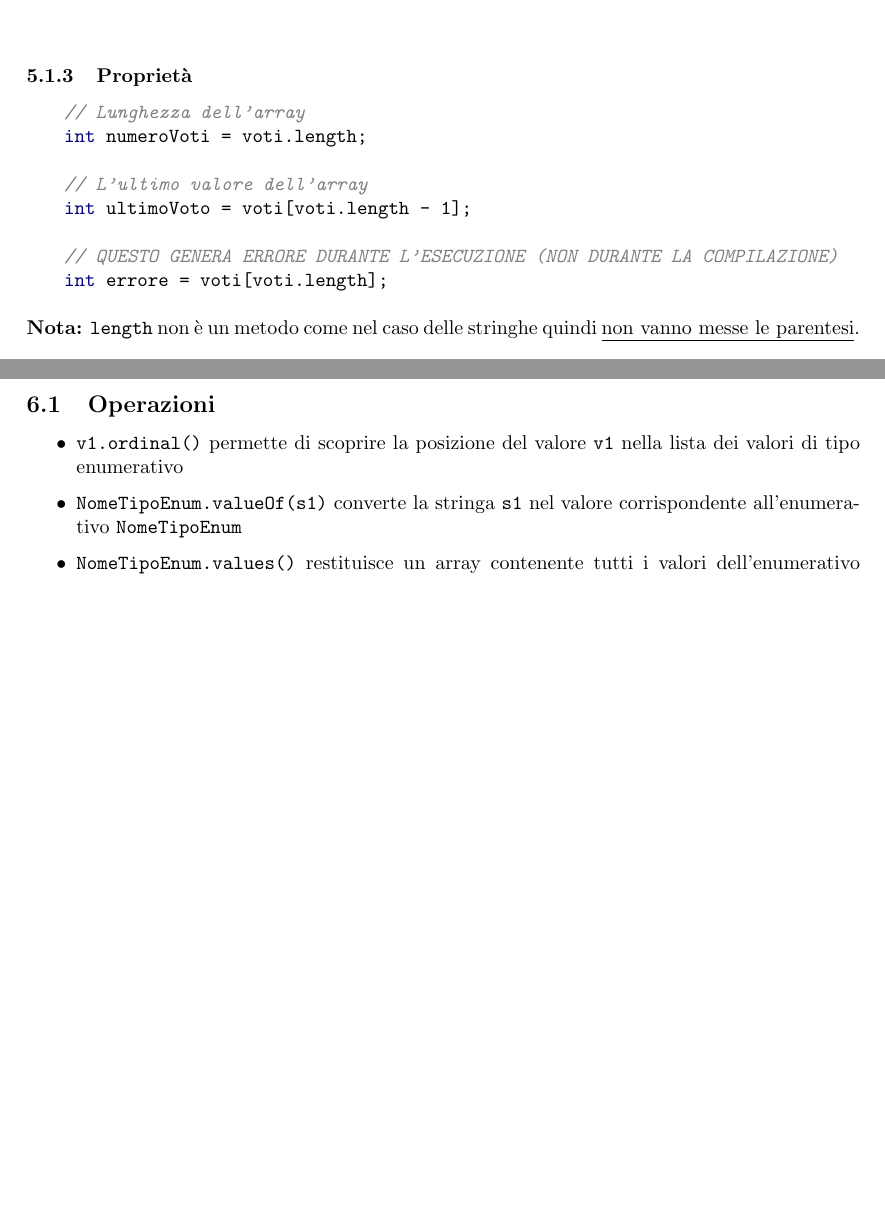
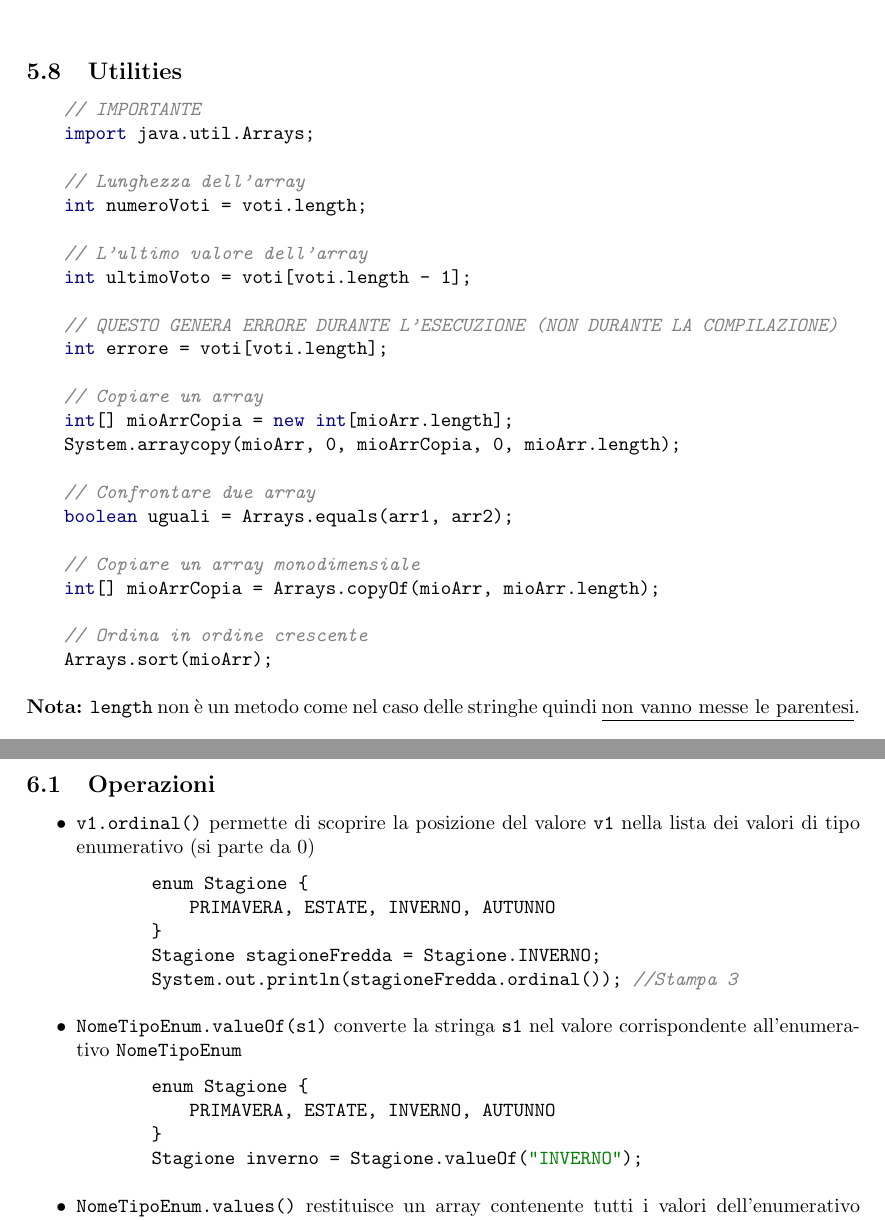
Before and after one commit to giannigrasso/notes, a LaTeX document (source/Fondamenti di Informatica/main.tex, which reads source/Fondamenti di Informatica/sections/array.tex, source/Fondamenti di Informatica/sections/enumerativi.tex): two parts of pages 13 and 17 of 23 before the commit and two parts of pages 16 and 17 of 23 after it, joined at a grey line, cut at the place of the change, the shorter picture padded with empty space. Compiled offline with pdfLaTeX.

Commit message:
Enum e array.

```diff
--- a/source/Fondamenti di Informatica/sections/array.tex
+++ b/source/Fondamenti di Informatica/sections/array.tex
@@ -42,16 +42,3 @@ default, nel caso del tipo \code{int} è \code{0}.
     int primoVoto = voti[0];
 \end{lstlisting}
 
-\vspace{0.5cm}
-\subsubsection{Proprietà}
-\begin{lstlisting}[style=java]
-    // Lunghezza dell'array
-    int numeroVoti = voti.length;
-
-    // L'ultimo valore dell'array
-    int ultimoVoto = voti[voti.length - 1];
-
-    // QUESTO GENERA ERRORE DURANTE L'ESECUZIONE (NON DURANTE LA COMPILAZIONE)
-    int errore = voti[voti.length];
-\end{lstlisting}
-\textbf{Nota:} \code{length} non è un metodo come nel caso delle stringhe quindi \underline{non vanno messe le parentesi}.
@@ -246,3 +225,32 @@ riferimento.
     \draw (169,189) node [anchor=north west][inner sep=0.75pt]   [align=left] {\textcolor[rgb]{0.29,0.56,0.89}{v[0][1]}};
 \end{tikzpicture}
 
+\pagebreak
+\subsection{Utilities}
+\begin{lstlisting}[style=java]
+    // IMPORTANTE
+    import java.util.Arrays;
+
+    // Lunghezza dell'array
+    int numeroVoti = voti.length;
+
+    // L'ultimo valore dell'array
+    int ultimoVoto = voti[voti.length - 1];
+
+    // QUESTO GENERA ERRORE DURANTE L'ESECUZIONE (NON DURANTE LA COMPILAZIONE)
+    int errore = voti[voti.length];
+
+    // Copiare un array
+    int[] mioArrCopia = new int[mioArr.length];
+    System.arraycopy(mioArr, 0, mioArrCopia, 0, mioArr.length);
+
+    // Confrontare due array
+    boolean uguali = Arrays.equals(arr1, arr2);
+
+    // Copiare un array monodimensiale
+    int[] mioArrCopia = Arrays.copyOf(mioArr, mioArr.length);
+
+    // Ordina in ordine crescente
+    Arrays.sort(mioArr);
+\end{lstlisting}
+\textbf{Nota:} \code{length} non è un metodo come nel caso delle stringhe quindi \underline{non vanno messe le parentesi}.
--- a/source/Fondamenti di Informatica/sections/enumerativi.tex
+++ b/source/Fondamenti di Informatica/sections/enumerativi.tex
@@ -21,6 +21,22 @@ potremmo usare un \code{enum} e utilizzarlo nel seguente modo:
 
 \subsection{Operazioni}
 \begin{itemize}
-    \item \code{v1.ordinal()} permette di scoprire la posizione del valore \code{v1} nella lista dei valori di tipo enumerativo
+    \item \code{v1.ordinal()} permette di scoprire la posizione del valore \code{v1} nella lista dei valori di tipo enumerativo (si parte da 0)
+    \begin{lstlisting}[style=java]
+        enum Stagione {
+            PRIMAVERA, ESTATE, INVERNO, AUTUNNO
+        }
+        Stagione stagioneFredda = Stagione.INVERNO;
+        System.out.println(stagioneFredda.ordinal()); //Stampa 3
+    \end{lstlisting}
+
     \item \code{NomeTipoEnum.valueOf(s1)} converte la stringa \code{s1} nel valore corrispondente all'enumerativo \code{NomeTipoEnum}
+    \begin{lstlisting}[style=java]
+        enum Stagione {
+            PRIMAVERA, ESTATE, INVERNO, AUTUNNO
+        }
+        Stagione inverno = Stagione.valueOf("INVERNO");
+    \end{lstlisting}
+
     \item \code{NomeTipoEnum.values()} restituisce un array contenente tutti i valori dell'enumerativo \code{NomeTipoEnum}
+    \item \begin{lstlisting}[style=java]
```
Also changed, not shown: source/Fondamenti di Informatica/main.pdf, source/Fondamenti di Informatica/sections/array.tex (24 more changed lines), source/Fondamenti di Informatica/sections/enumerativi.tex (9 more changed lines).
